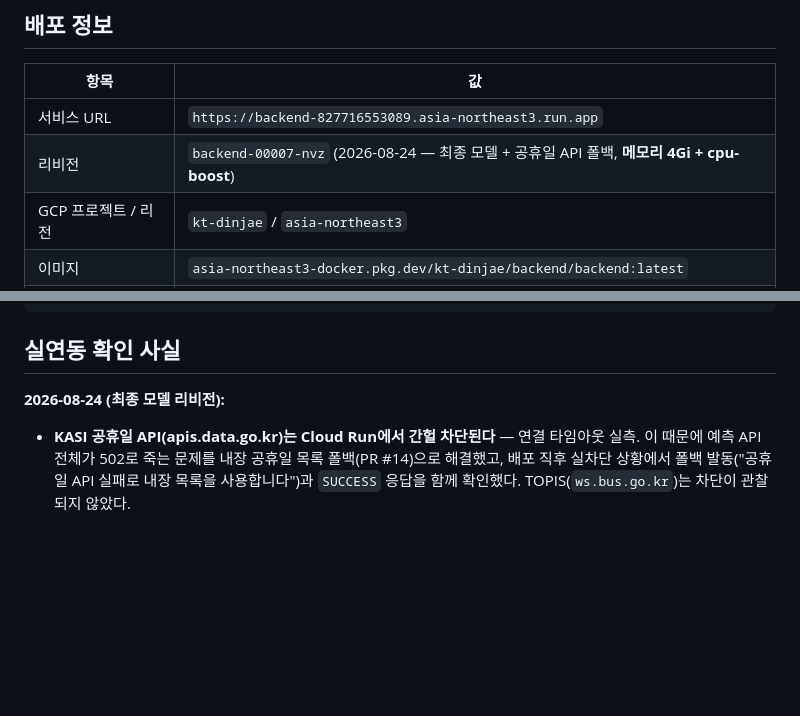
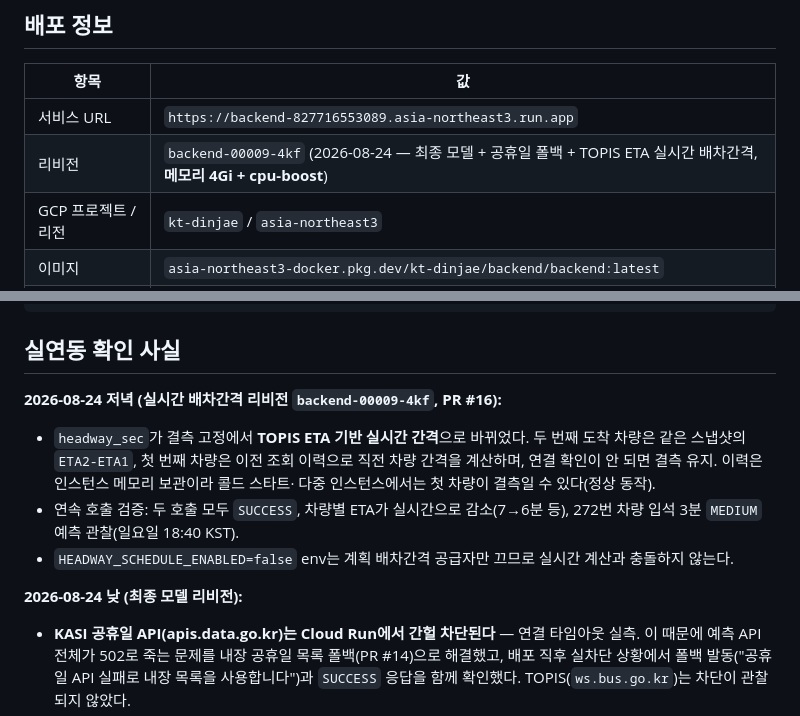
Before and after one commit to KT-DINJAE-2026/backend, a Markdown page: docs/DEPLOYMENT_SMOKE_TEST.md, 2 parts joined by grey strips. Rendered like a GitHub page; blank space fills up the shorter version.

Commit message:
docs: 실시간 배차간격 리비전 배포 검증 기록

```diff
--- a/docs/DEPLOYMENT_SMOKE_TEST.md
+++ b/docs/DEPLOYMENT_SMOKE_TEST.md
@@ -10,7 +10,7 @@ GCP 시연 환경 배포 후 Postman·curl로 전 엔드포인트를 검증한
 | 항목 | 값 |
 |---|---|
 | 서비스 URL | `https://backend-827716553089.asia-northeast3.run.app` |
-| 리비전 | `backend-00007-nvz` (2026-08-24 — 최종 모델 + 공휴일 API 폴백, **메모리 4Gi + cpu-boost**) |
+| 리비전 | `backend-00009-4kf` (2026-08-24 — 최종 모델 + 공휴일 폴백 + TOPIS ETA 실시간 배차간격, **메모리 4Gi + cpu-boost**) |
 | GCP 프로젝트 / 리전 | `kt-dinjae` / `asia-northeast3` |
 | 이미지 | `asia-northeast3-docker.pkg.dev/kt-dinjae/backend/backend:latest` |
 | DB | Cloud SQL `backend-mysql` (MySQL 8.0, db-f1-micro) |
@@ -45,7 +45,18 @@ GCP 시연 환경 배포 후 Postman·curl로 전 엔드포인트를 검증한
 
 ## 실연동 확인 사실
 
-**2026-08-24 (최종 모델 리비전):**
+**2026-08-24 저녁 (실시간 배차간격 리비전 `backend-00009-4kf`, PR #16):**
+
+- `headway_sec`가 결측 고정에서 **TOPIS ETA 기반 실시간 간격**으로 바뀌었다. 두 번째 도착
+  차량은 같은 스냅샷의 `ETA2-ETA1`, 첫 번째 차량은 이전 조회 이력으로 직전 차량 간격을
+  계산하며, 연결 확인이 안 되면 결측 유지. 이력은 인스턴스 메모리 보관이라 콜드 스타트·
+  다중 인스턴스에서는 첫 차량이 결측일 수 있다(정상 동작).
+- 연속 호출 검증: 두 호출 모두 `SUCCESS`, 차량별 ETA가 실시간으로 감소(7→6분 등),
+  272번 차량 입석 3분 `MEDIUM` 예측 관찰(일요일 18:40 KST).
+- `HEADWAY_SCHEDULE_ENABLED=false` env는 계획 배차간격 공급자만 끄므로 실시간 계산과
+  충돌하지 않는다.
+
+**2026-08-24 낮 (최종 모델 리비전):**
 
 - **KASI 공휴일 API(apis.data.go.kr)는 Cloud Run에서 간헐 차단된다** — 연결 타임아웃 실측.
   이 때문에 예측 API 전체가 502로 죽는 문제를 내장 공휴일 목록 폴백(PR #14)으로 해결했고,
```
